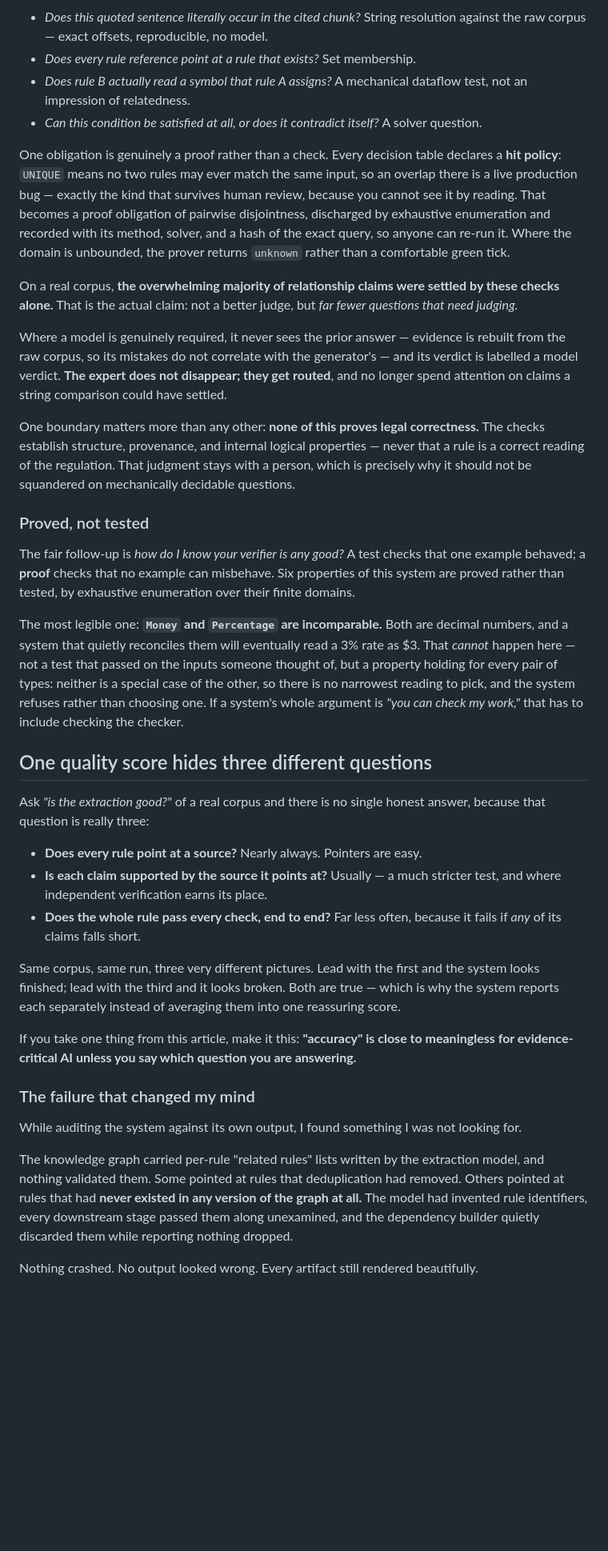
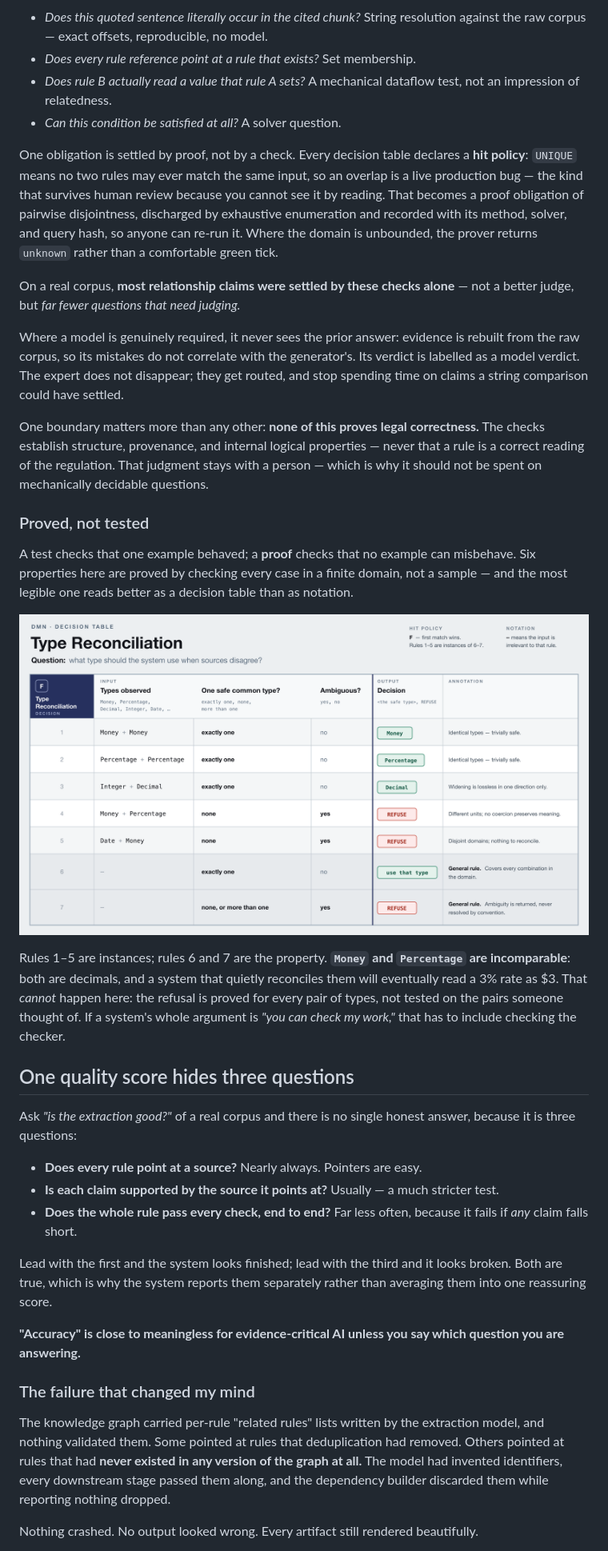
Before and after one commit to rrahimi-uci/policy-logic-forge, a Markdown page: linkedin-article/policy-logic-forge-linkedin-article.md, the part around one of its changes. Shown at 80% size. Rendered like a GitHub page; pictures changed too: linkedin-article/images/08-type-reconciliation-dmn.png (added); blank space fills up the shorter version.

```diff
--- a/linkedin-article/policy-logic-forge-linkedin-article.md
+++ b/linkedin-article/policy-logic-forge-linkedin-article.md
@@ -81,40 +77,40 @@ There is a third position, resting on one observation: **most verification quest
 
 - *Does this quoted sentence literally occur in the cited chunk?* String resolution against the raw corpus — exact offsets, reproducible, no model.
 - *Does every rule reference point at a rule that exists?* Set membership.
-- *Does rule B actually read a symbol that rule A assigns?* A mechanical dataflow test, not an impression of relatedness.
-- *Can this condition be satisfied at all, or does it contradict itself?* A solver question.
+- *Does rule B actually read a value that rule A sets?* A mechanical dataflow test, not an impression of relatedness.
+- *Can this condition be satisfied at all?* A solver question.
 
-One obligation is genuinely a proof rather than a check. Every decision table declares a **hit policy**: `UNIQUE` means no two rules may ever match the same input, so an overlap there is a live production bug — exactly the kind that survives human review, because you cannot see it by reading. That becomes a proof obligation of pairwise disjointness, discharged by exhaustive enumeration and recorded with its method, solver, and a hash of the exact query, so anyone can re-run it. Where the domain is unbounded, the prover returns `unknown` rather than a comfortable green tick.
+One obligation is settled by proof, not by a check. Every decision table declares a **hit policy**: `UNIQUE` means no two rules may ever match the same input, so an overlap is a live production bug — the kind that survives human review because you cannot see it by reading. That becomes a proof obligation of pairwise disjointness, discharged by exhaustive enumeration and recorded with its method, solver, and query hash, so anyone can re-run it. Where the domain is unbounded, the prover returns `unknown` rather than a comfortable green tick.
 
-On a real corpus, **the overwhelming majority of relationship claims were settled by these checks alone.** That is the actual claim: not a better judge, but *far fewer questions that need judging.*
+On a real corpus, **most relationship claims were settled by these checks alone** — not a better judge, but *far fewer questions that need judging.*
 
-Where a model is genuinely required, it never sees the prior answer — evidence is rebuilt from the raw corpus, so its mistakes do not correlate with the generator's — and its verdict is labelled a model verdict. **The expert does not disappear; they get routed**, and no longer spend attention on claims a string comparison could have settled.
+Where a model is genuinely required, it never sees the prior answer: evidence is rebuilt from the raw corpus, so its mistakes do not correlate with the generator's. Its verdict is labelled as a model verdict. The expert does not disappear; they get routed, and stop spending time on claims a string comparison could have settled.
 
-One boundary matters more than any other: **none of this proves legal correctness.** The checks establish structure, provenance, and internal logical properties — never that a rule is a correct reading of the regulation. That judgment stays with a person, which is precisely why it should not be squandered on mechanically decidable questions.
+One boundary matters more than any other: **none of this proves legal correctness.** The checks establish structure, provenance, and internal logical properties — never that a rule is a correct reading of the regulation. That judgment stays with a person — which is why it should not be spent on mechanically decidable questions.
 
 ### Proved, not tested
 
-The fair follow-up is *how do I know your verifier is any good?* A test checks that one example behaved; a **proof** checks that no example can misbehave. Six properties of this system are proved rather than tested, by exhaustive enumeration over their finite domains.
+A test checks that one example behaved; a **proof** checks that no example can misbehave. Six properties here are proved by checking every case in a finite domain, not a sample — and the most legible one reads better as a decision table than as notation.
 
-The most legible one: **`Money` and `Percentage` are incomparable.** Both are decimal numbers, and a system that quietly reconciles them will eventually read a 3% rate as $3. That *cannot* happen here — not a test that passed on the inputs someone thought of, but a property holding for every pair of types: neither is a special case of the other, so there is no narrowest reading to pick, and the system refuses rather than choosing one. If a system's whole argument is *"you can check my work,"* that has to include checking the checker.
+![A DMN decision table for type reconciliation: identical types and safe widenings resolve to a single type, while Money with Percentage and Date with Money are refused, and two general rules state that where exactly one safe common type exists it is used and where there is none or more than one the ambiguity is returned rather than resolved by convention](images/08-type-reconciliation-dmn.png)
 
-## One quality score hides three different questions
+Rules 1–5 are instances; rules 6 and 7 are the property. **`Money` and `Percentage` are incomparable**: both are decimals, and a system that quietly reconciles them will eventually read a 3% rate as $3. That *cannot* happen here: the refusal is proved for every pair of types, not tested on the pairs someone thought of. If a system's whole argument is *"you can check my work,"* that has to include checking the checker.
 
-Ask *"is the extraction good?"* of a real corpus and there is no single honest answer, because that question is really three:
+## One quality score hides three questions
+
+Ask *"is the extraction good?"* of a real corpus and there is no single honest answer, because it is three questions:
 
 - **Does every rule point at a source?** Nearly always. Pointers are easy.
-- **Is each claim supported by the source it points at?** Usually — a much stricter test, and where independent verification earns its place.
-- **Does the whole rule pass every check, end to end?** Far less often, because it fails if *any* of its claims falls short.
+- **Is each claim supported by the source it points at?** Usually — a much stricter test.
+- **Does the whole rule pass every check, end to end?** Far less often, because it fails if *any* claim falls short.
 
-Same corpus, same run, three very different pictures. Lead with the first and the system looks finished; lead with the third and it looks broken. Both are true — which is why the system reports each separately instead of averaging them into one reassuring score.
+Lead with the first and the system looks finished; lead with the third and it looks broken. Both are true, which is why the system reports them separately rather than averaging them into one reassuring score.
 
-If you take one thing from this article, make it this: **"accuracy" is close to meaningless for evidence-critical AI unless you say which question you are answering.**
+**"Accuracy" is close to meaningless for evidence-critical AI unless you say which question you are answering.**
 
 ### The failure that changed my mind
 
-While auditing the system against its own output, I found something I was not looking for.
-
-The knowledge graph carried per-rule "related rules" lists written by the extraction model, and nothing validated them. Some pointed at rules that deduplication had removed. Others pointed at rules that had **never existed in any version of the graph at all.** The model had invented rule identifiers, every downstream stage passed them along unexamined, and the dependency builder quietly discarded them while reporting nothing dropped.
+The knowledge graph carried per-rule "related rules" lists written by the extraction model, and nothing validated them. Some pointed at rules that deduplication had removed. Others pointed at rules that had **never existed in any version of the graph at all.** The model had invented identifiers, every downstream stage passed them along, and the dependency builder discarded them while reporting nothing dropped.
 
 Nothing crashed. No output looked wrong. Every artifact still rendered beautifully.
 
```
Also changed, not shown: other parts of linkedin-article/policy-logic-forge-linkedin-article.md (+31 -39 lines), linkedin-article/publishing-kit.md (+48 -24 lines), 3 other files.
